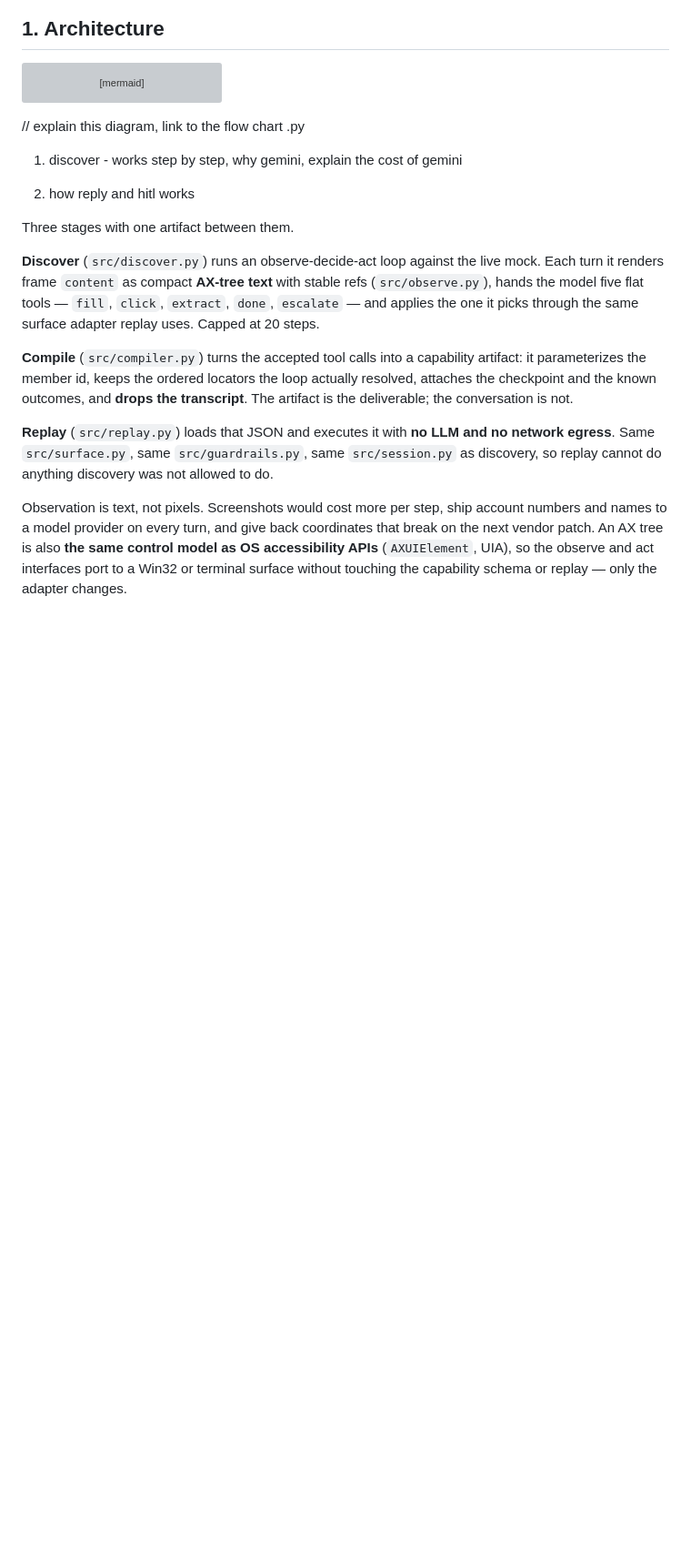
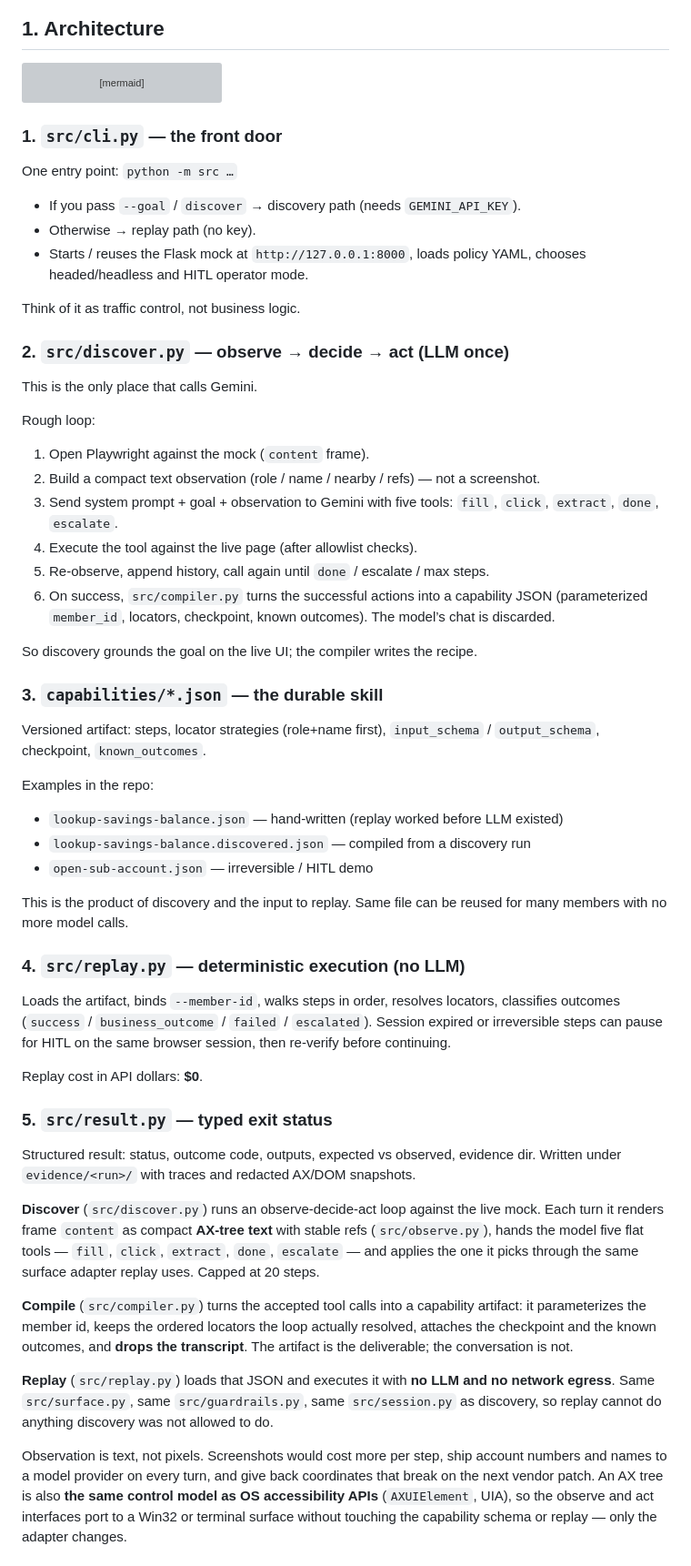
Before and after one commit to apurvab15/legacy-financial-app-agent, a Markdown page: REPORT.md, the part around the change. Shown at 91% size. Rendered like a GitHub page; blank space fills up the shorter version; grey boxes are pictures that could not be loaded.

````diff
--- a/REPORT.md
+++ b/REPORT.md
@@ -24,12 +24,52 @@ flowchart LR
   ARTIFACT --> REPLAY
   REPLAY --> RESULT["src/result.py"]
 ```
-// explain this diagram, link to the flow chart .py
-1. discover - works step by step, why gemini, explain the cost of gemini
+### 1. `src/cli.py` — the front door
 
-2. how reply and hitl works
+One entry point: `python -m src …`
 
-Three stages with one artifact between them.
+- If you pass `--goal` / `discover` → discovery path (needs `GEMINI_API_KEY`).
+- Otherwise → replay path (no key).
+- Starts / reuses the Flask mock at `http://127.0.0.1:8000`, loads policy YAML, chooses headed/headless and HITL operator mode.
+
+Think of it as traffic control, not business logic.
+
+### 2. `src/discover.py` — observe → decide → act (LLM once)
+
+This is the only place that calls Gemini.
+
+Rough loop:
+
+1. Open Playwright against the mock (`content` frame).
+2. Build a compact text observation (role / name / nearby / refs) — not a screenshot.
+3. Send system prompt + goal + observation to Gemini with five tools: `fill`, `click`, `extract`, `done`, `escalate`.
+4. Execute the tool against the live page (after allowlist checks).
+5. Re-observe, append history, call again until `done` / escalate / max steps.
+6. On success, `src/compiler.py` turns the successful actions into a capability JSON (parameterized `member_id`, locators, checkpoint, known outcomes). The model’s chat is discarded.
+
+So discovery grounds the goal on the live UI; the compiler writes the recipe.
+
+### 3. `capabilities/*.json` — the durable skill
+
+Versioned artifact: steps, locator strategies (role+name first), `input_schema` / `output_schema`, checkpoint, `known_outcomes`.
+
+Examples in the repo:
+
+- `lookup-savings-balance.json` — hand-written (replay worked before LLM existed)
+- `lookup-savings-balance.discovered.json` — compiled from a discovery run
+- `open-sub-account.json` — irreversible / HITL demo
+
+This is the product of discovery and the input to replay. Same file can be reused for many members with no more model calls.
+
+### 4. `src/replay.py` — deterministic execution (no LLM)
+
+Loads the artifact, binds `--member-id`, walks steps in order, resolves locators, classifies outcomes (`success` / `business_outcome` / `failed` / `escalated`). Session expired or irreversible steps can pause for HITL on the same browser session, then re-verify before continuing.
+
+Replay cost in API dollars: **$0**.
+
+### 5. `src/result.py` — typed exit status
+
+Structured result: status, outcome code, outputs, expected vs observed, evidence dir. Written under `evidence/<run>/` with traces and redacted AX/DOM snapshots.
 
 **Discover** (`src/discover.py`) runs an observe-decide-act loop against the live
 mock. Each turn it renders frame `content` as compact **AX-tree text** with
````
